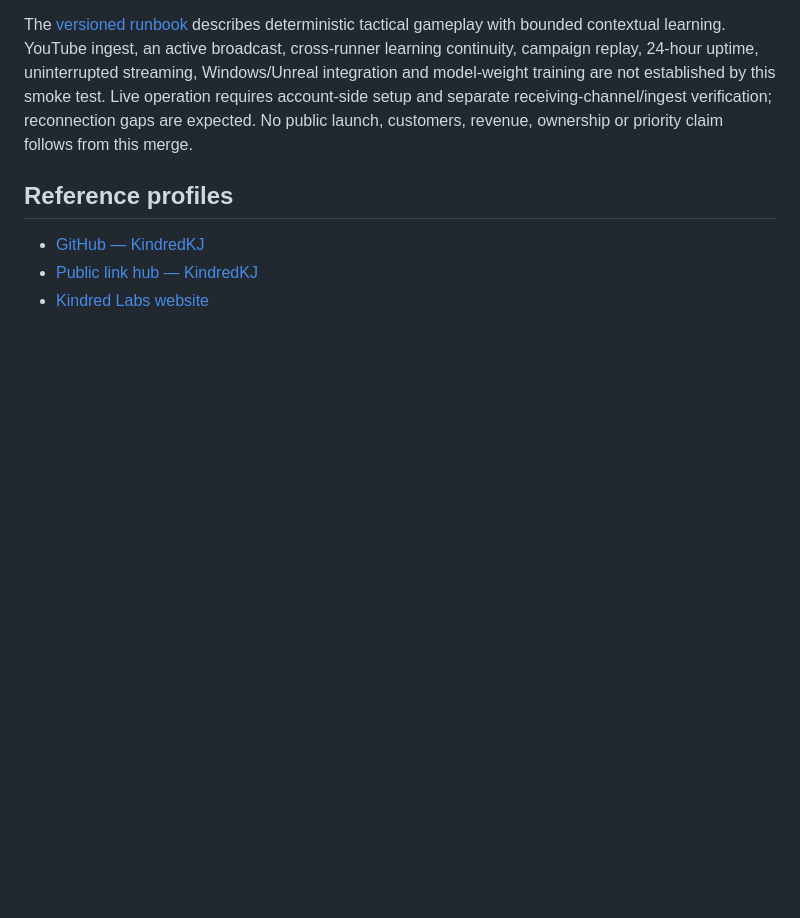
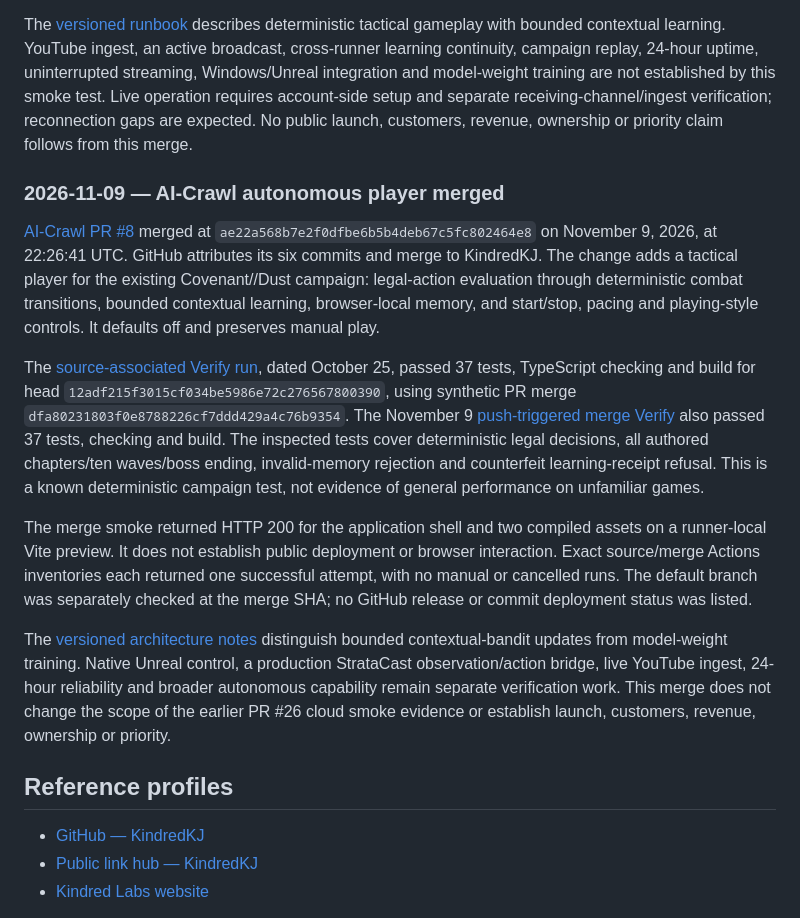
Before and after one commit to KindredKJ/kindred_labs, a Markdown page: presence/FOUNDER.md, the part around one of its changes. GitHub-like rendering; blank space fills up the shorter version.

Commit message:
docs(presence): record merged AI-Crawl tactical player and scoped CI evidence

```diff
--- a/presence/FOUNDER.md
+++ b/presence/FOUNDER.md
@@ -165,6 +165,16 @@ On source head `a62e9f92e2d479f6522b46e5b03854fa22d22006`, [cloud CI](https://gi
 
 The [versioned runbook](https://github.com/KindredKJ/AI-Crawl/blob/595f2ca4aeeb627e1a885ed6725d2857544e8d3a/docs/operations/AI_CRAWL_FREE_CLOUD_BROADCAST.md) describes deterministic tactical gameplay with bounded contextual learning. YouTube ingest, an active broadcast, cross-runner learning continuity, campaign replay, 24-hour uptime, uninterrupted streaming, Windows/Unreal integration and model-weight training are not established by this smoke test. Live operation requires account-side setup and separate receiving-channel/ingest verification; reconnection gaps are expected. No public launch, customers, revenue, ownership or priority claim follows from this merge.
 
+### 2026-11-09 — AI-Crawl autonomous player merged
+
+[AI-Crawl PR #8](https://github.com/KindredKJ/AI-Crawl/pull/8) merged at `ae22a568b7e2f0dfbe6b5b4deb67c5fc802464e8` on November 9, 2026, at 22:26:41 UTC. GitHub attributes its six commits and merge to KindredKJ. The change adds a tactical player for the existing Covenant//Dust campaign: legal-action evaluation through deterministic combat transitions, bounded contextual learning, browser-local memory, and start/stop, pacing and playing-style controls. It defaults off and preserves manual play.
+
+The [source-associated Verify run](https://github.com/KindredKJ/AI-Crawl/actions/runs/40199857118), dated October 25, passed 37 tests, TypeScript checking and build for head `12adf215f3015cf034be5986e72c276567800390`, using synthetic PR merge `dfa80231803f0e8788226cf7ddd429a4c76b9354`. The November 9 [push-triggered merge Verify](https://github.com/KindredKJ/AI-Crawl/actions/runs/42711938845) also passed 37 tests, checking and build. The inspected tests cover deterministic legal decisions, all authored chapters/ten waves/boss ending, invalid-memory rejection and counterfeit learning-receipt refusal. This is a known deterministic campaign test, not evidence of general performance on unfamiliar games.
+
+The merge smoke returned HTTP 200 for the application shell and two compiled assets on a runner-local Vite preview. It does not establish public deployment or browser interaction. Exact source/merge Actions inventories each returned one successful attempt, with no manual or cancelled runs. The default branch was separately checked at the merge SHA; no GitHub release or commit deployment status was listed.
+
+The [versioned architecture notes](https://github.com/KindredKJ/AI-Crawl/blob/ae22a568b7e2f0dfbe6b5b4deb67c5fc802464e8/docs/architecture/AUTONOMOUS_PLAYER_V1.md) distinguish bounded contextual-bandit updates from model-weight training. Native Unreal control, a production StrataCast observation/action bridge, live YouTube ingest, 24-hour reliability and broader autonomous capability remain separate verification work. This merge does not change the scope of the earlier PR #26 cloud smoke evidence or establish launch, customers, revenue, ownership or priority.
+
 ## Reference profiles
 
 - [GitHub — KindredKJ](https://github.com/KindredKJ)
```
Also changed, not shown: other parts of presence/FOUNDER.md (+1 -1 lines).
